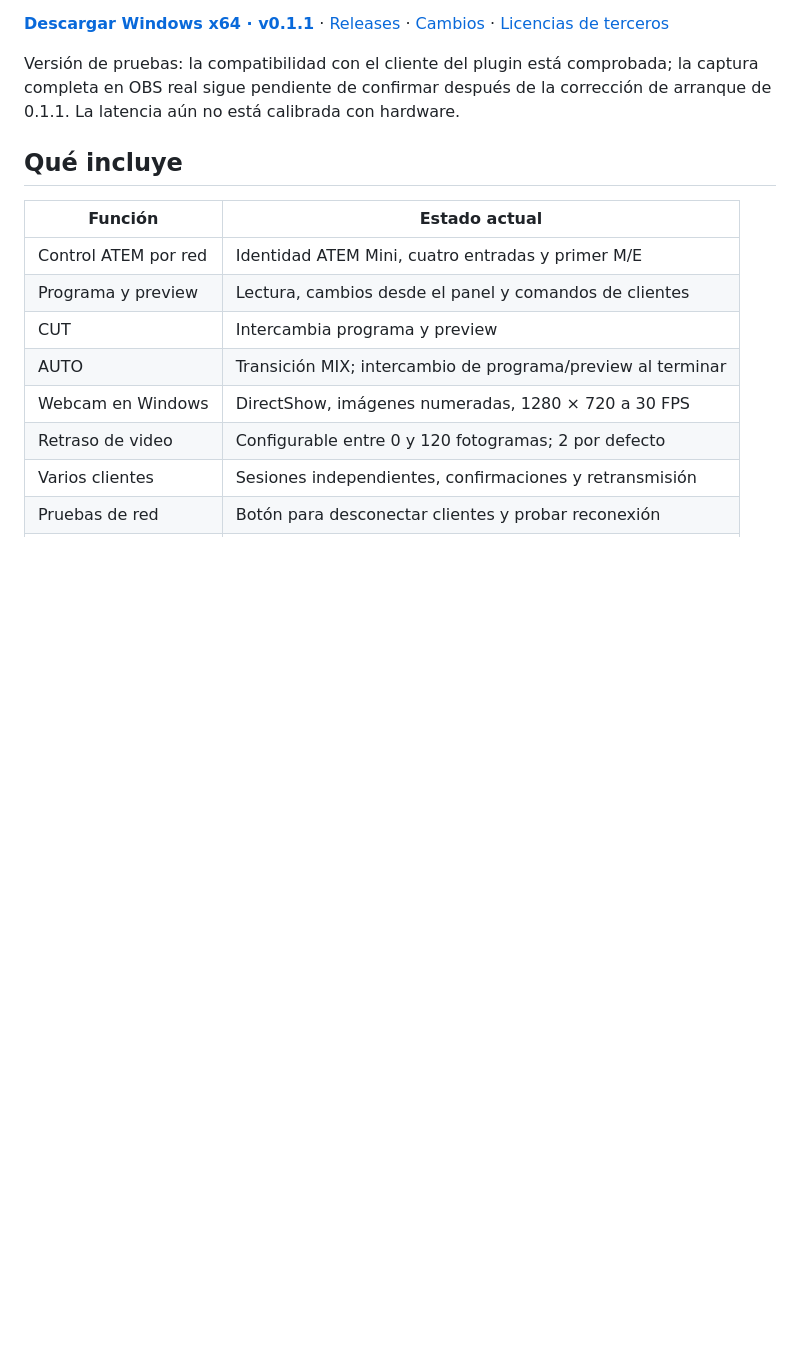
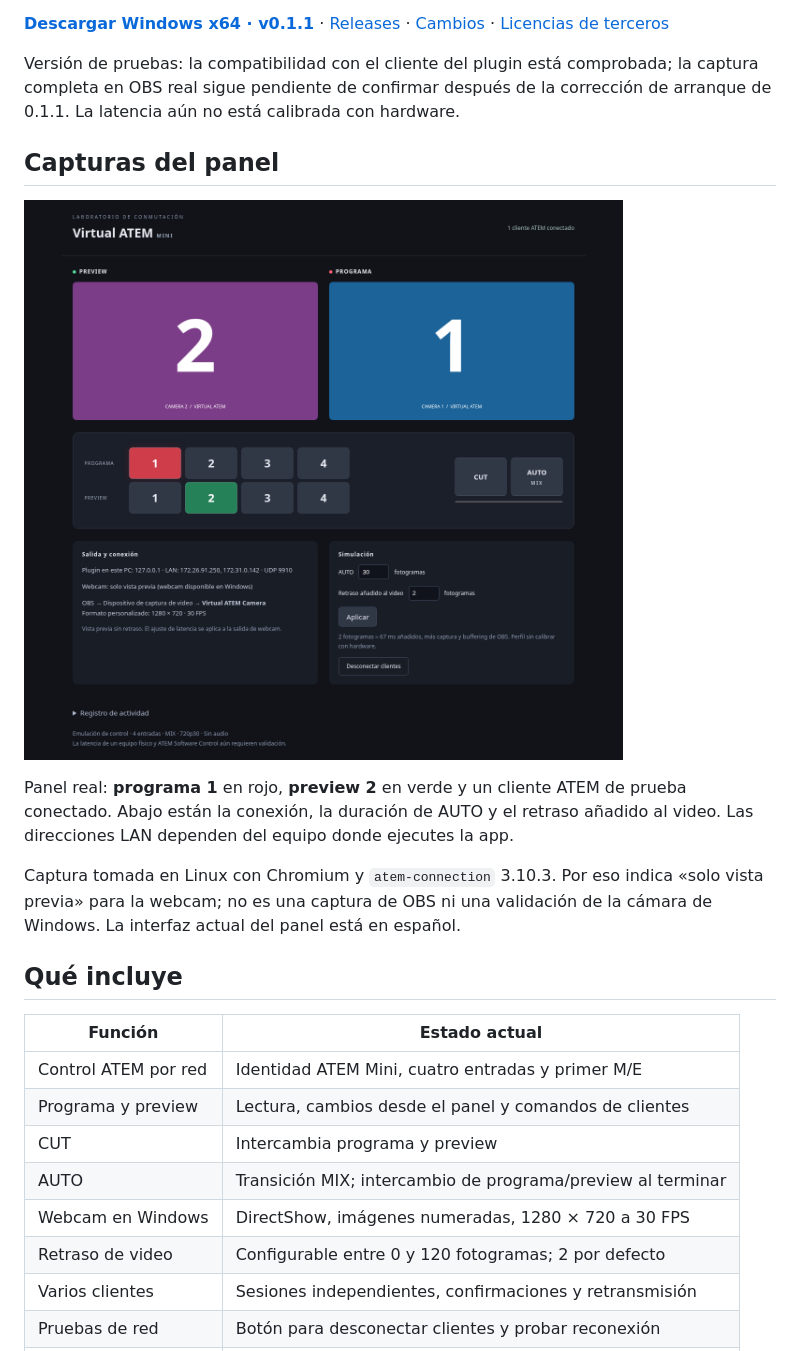
Before and after one commit to Lechuga-visual/virtual-atem, a Markdown page: README.md, the part around one of its changes. GitHub-like rendering; pictures changed too: docs/images/panel.png (added); blank space fills up the shorter version.

Commit message:
Add real panel and AUTO transition screenshots to bilingual documentation

```diff
--- a/README.md
+++ b/README.md
@@ -15,6 +15,18 @@ como una webcam virtual seleccionable en OBS.
 Versión de pruebas: la compatibilidad con el cliente del plugin está comprobada;
 la captura completa en OBS real sigue pendiente de confirmar después de la
 corrección de arranque de 0.1.1. La latencia aún no está calibrada con hardware.
+
+## Capturas del panel
+
+![Panel de Virtual ATEM con cámara 1 en programa, cámara 2 en preview y un cliente conectado](docs/images/panel.png)
+
+Panel real: **programa 1** en rojo, **preview 2** en verde y un cliente ATEM de
+prueba conectado. Abajo están la conexión, la duración de AUTO y el retraso añadido
+al video. Las direcciones LAN dependen del equipo donde ejecutes la app.
+
+Captura tomada en Linux con Chromium y `atem-connection` 3.10.3. Por eso indica
+«solo vista previa» para la webcam; no es una captura de OBS ni una validación de
+la cámara de Windows. La interfaz actual del panel está en español.
 
 ## Qué incluye
 
```
Also changed, not shown: other parts of README.md (+7 -0 lines), CHANGELOG.md (+2 -0 lines), README.en.md (+19 -0 lines), docs/images/README.md (added, +47 -0 lines), docs/images/auto-mix.png (added), 1 other file.
